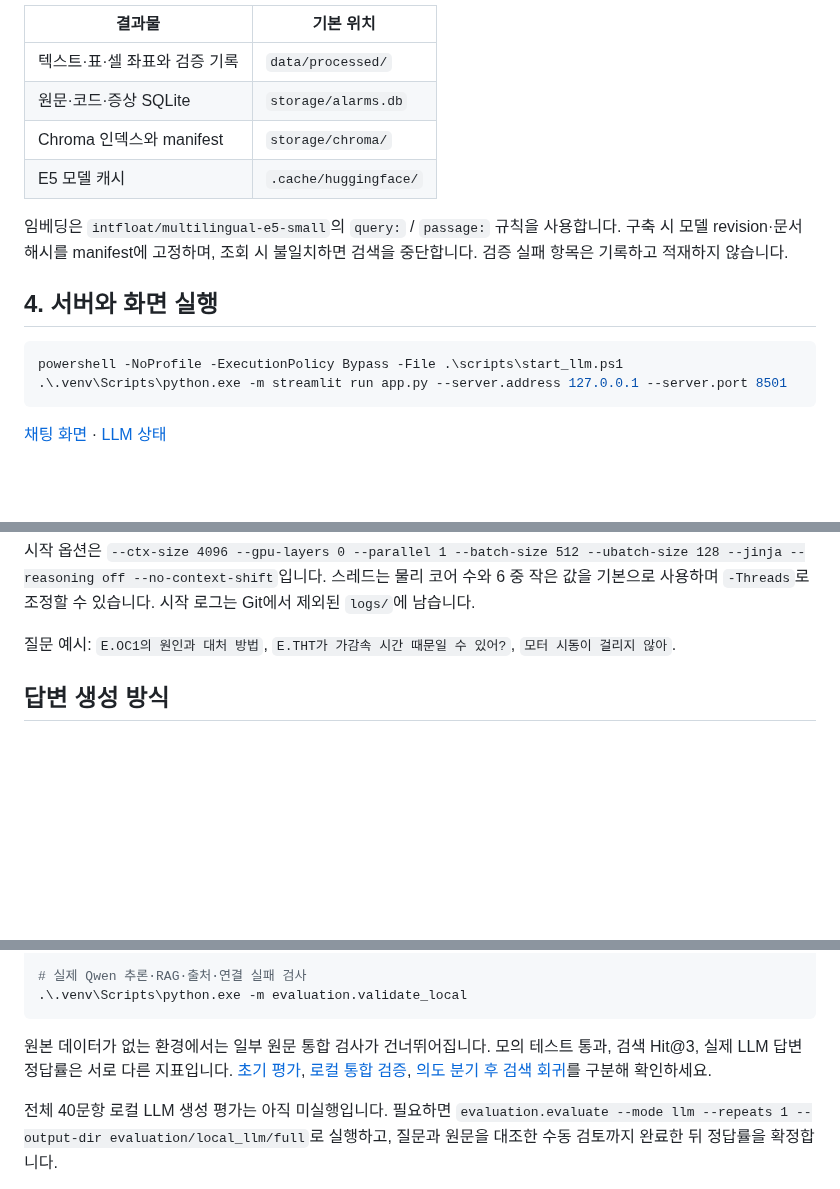
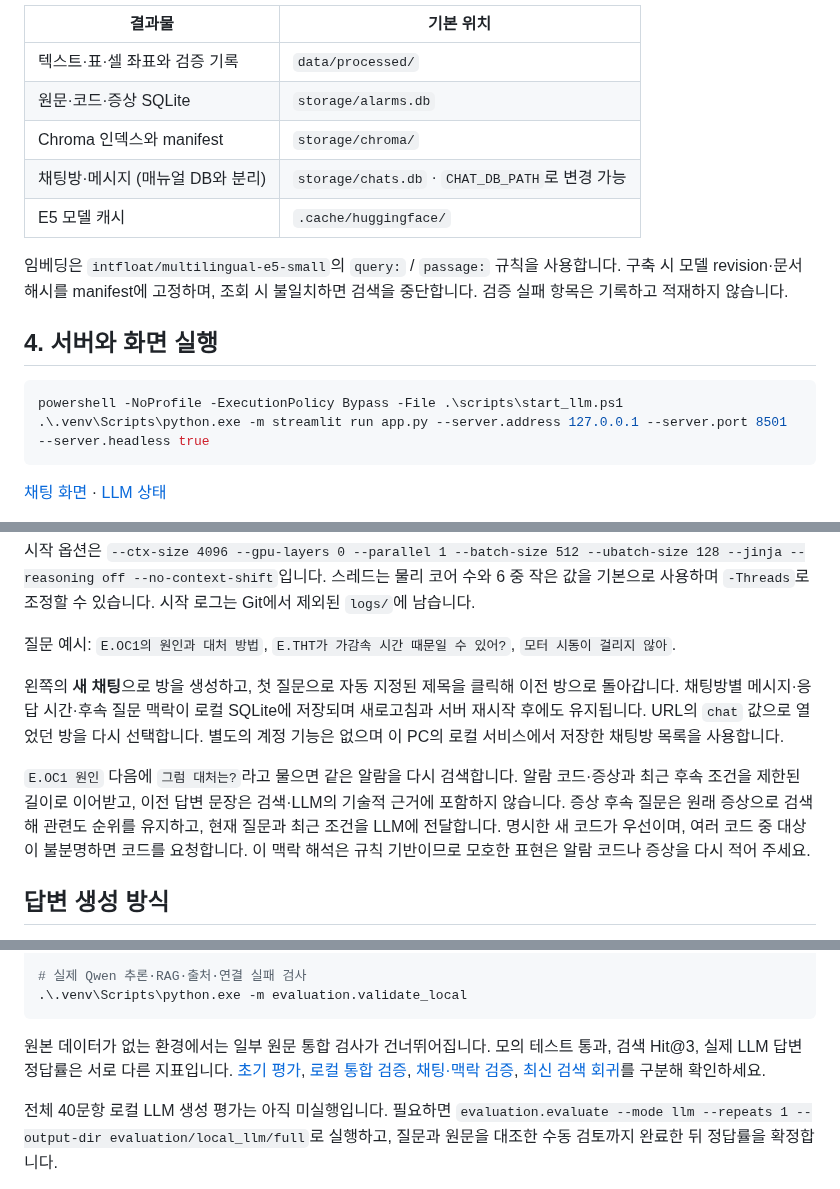
Before and after one commit to js05157/manufacturing-alarm-rag, a Markdown page: docs/SETUP.md, 3 parts joined by grey strips. Drawn GitHub-style; blank space fills up the shorter version.

````diff
--- a/docs/SETUP.md
+++ b/docs/SETUP.md
@@ -61,6 +61,7 @@ LOCAL_LLM_TEMPERATURE=0.2
 | 텍스트·표·셀 좌표와 검증 기록 | `data/processed/` |
 | 원문·코드·증상 SQLite | `storage/alarms.db` |
 | Chroma 인덱스와 manifest | `storage/chroma/` |
+| 채팅방·메시지 (매뉴얼 DB와 분리) | `storage/chats.db` · `CHAT_DB_PATH`로 변경 가능 |
 | E5 모델 캐시 | `.cache/huggingface/` |
 
 임베딩은 `intfloat/multilingual-e5-small`의 `query:` / `passage:` 규칙을 사용합니다. 구축 시 모델 revision·문서 해시를 manifest에 고정하며, 조회 시 불일치하면 검색을 중단합니다. 검증 실패 항목은 기록하고 적재하지 않습니다.
@@ -69,7 +70,7 @@ LOCAL_LLM_TEMPERATURE=0.2
 
 ```powershell
 powershell -NoProfile -ExecutionPolicy Bypass -File .\scripts\start_llm.ps1
-.\.venv\Scripts\python.exe -m streamlit run app.py --server.address 127.0.0.1 --server.port 8501
+.\.venv\Scripts\python.exe -m streamlit run app.py --server.address 127.0.0.1 --server.port 8501 --server.headless true
 ```
 
 [채팅 화면](http://127.0.0.1:8501) · [LLM 상태](http://127.0.0.1:8080/health)
@@ -83,6 +84,10 @@ powershell -NoProfile -ExecutionPolicy Bypass -File .\scripts\start_llm.ps1 -Che
 시작 옵션은 `--ctx-size 4096 --gpu-layers 0 --parallel 1 --batch-size 512 --ubatch-size 128 --jinja --reasoning off --no-context-shift`입니다. 스레드는 물리 코어 수와 6 중 작은 값을 기본으로 사용하며 `-Threads`로 조정할 수 있습니다. 시작 로그는 Git에서 제외된 `logs/`에 남습니다.
 
 질문 예시: `E.OC1의 원인과 대처 방법`, `E.THT가 가감속 시간 때문일 수 있어?`, `모터 시동이 걸리지 않아`.
+
+왼쪽의 **새 채팅**으로 방을 생성하고, 첫 질문으로 자동 지정된 제목을 클릭해 이전 방으로 돌아갑니다. 채팅방별 메시지·응답 시간·후속 질문 맥락이 로컬 SQLite에 저장되며 새로고침과 서버 재시작 후에도 유지됩니다. URL의 `chat` 값으로 열었던 방을 다시 선택합니다. 별도의 계정 기능은 없으며 이 PC의 로컬 서비스에서 저장한 채팅방 목록을 사용합니다.
+
+`E.OC1 원인` 다음에 `그럼 대처는?`라고 물으면 같은 알람을 다시 검색합니다. 알람 코드·증상과 최근 후속 조건을 제한된 길이로 이어받고, 이전 답변 문장은 검색·LLM의 기술적 근거에 포함하지 않습니다. 증상 후속 질문은 원래 증상으로 검색해 관련도 순위를 유지하고, 현재 질문과 최근 조건을 LLM에 전달합니다. 명시한 새 코드가 우선이며, 여러 코드 중 대상이 불분명하면 코드를 요청합니다. 이 맥락 해석은 규칙 기반이므로 모호한 표현은 알람 코드나 증상을 다시 적어 주세요.
 
 ## 답변 생성 방식
 
@@ -108,7 +113,7 @@ powershell -NoProfile -ExecutionPolicy Bypass -File .\scripts\start_llm.ps1 -Che
 .\.venv\Scripts\python.exe -m evaluation.validate_local
 ```
 
-원본 데이터가 없는 환경에서는 일부 원문 통합 검사가 건너뛰어집니다. 모의 테스트 통과, 검색 Hit@3, 실제 LLM 답변 정답률은 서로 다른 지표입니다. [초기 평가](../evaluation/REPORT.md), [로컬 통합 검증](../evaluation/local_llm/REPORT.md), [의도 분기 후 검색 회귀](../evaluation/local_llm/intent_regression/REPORT.md)를 구분해 확인하세요.
+원본 데이터가 없는 환경에서는 일부 원문 통합 검사가 건너뛰어집니다. 모의 테스트 통과, 검색 Hit@3, 실제 LLM 답변 정답률은 서로 다른 지표입니다. [초기 평가](../evaluation/REPORT.md), [로컬 통합 검증](../evaluation/local_llm/REPORT.md), [채팅·맥락 검증](../evaluation/CHAT_CONTEXT_REPORT.md), [최신 검색 회귀](../evaluation/local_llm/chat_regression/REPORT.md)를 구분해 확인하세요.
 
 전체 40문항 로컬 LLM 생성 평가는 아직 미실행입니다. 필요하면 `evaluation.evaluate --mode llm --repeats 1 --output-dir evaluation/local_llm/full`로 실행하고, 질문과 원문을 대조한 수동 검토까지 완료한 뒤 정답률을 확정합니다.
 
````
Also changed, not shown: README.md (+8 -6 lines), evaluation/CHAT_CONTEXT_REPORT.md (added, +50 -0 lines), docs/images/architecture.png, 15 other files.
